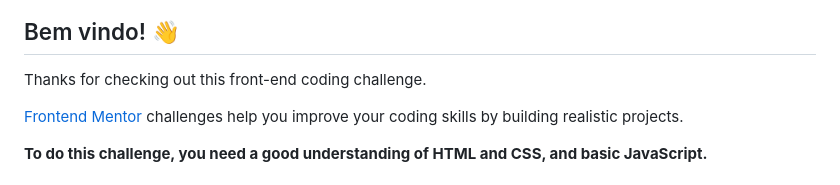
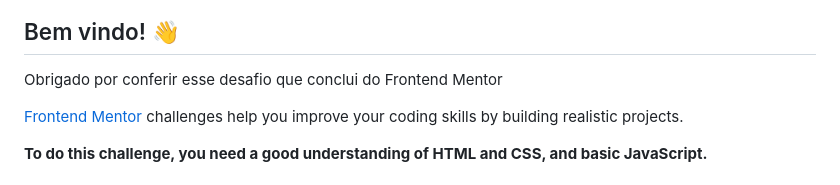
Before and after one commit to kerlonlh/news-homepage-main, a Markdown page: README.md, the part around the change. Rendered like a GitHub page.

```diff
--- a/README.md
+++ b/README.md
@@ -4,7 +4,7 @@
 
 ## Bem vindo! 👋
 
-Thanks for checking out this front-end coding challenge.
+Obrigado por conferir esse desafio que conclui do Frontend Mentor
 
 [Frontend Mentor](https://www.frontendmentor.io) challenges help you improve your coding skills by building realistic projects.
 
```
